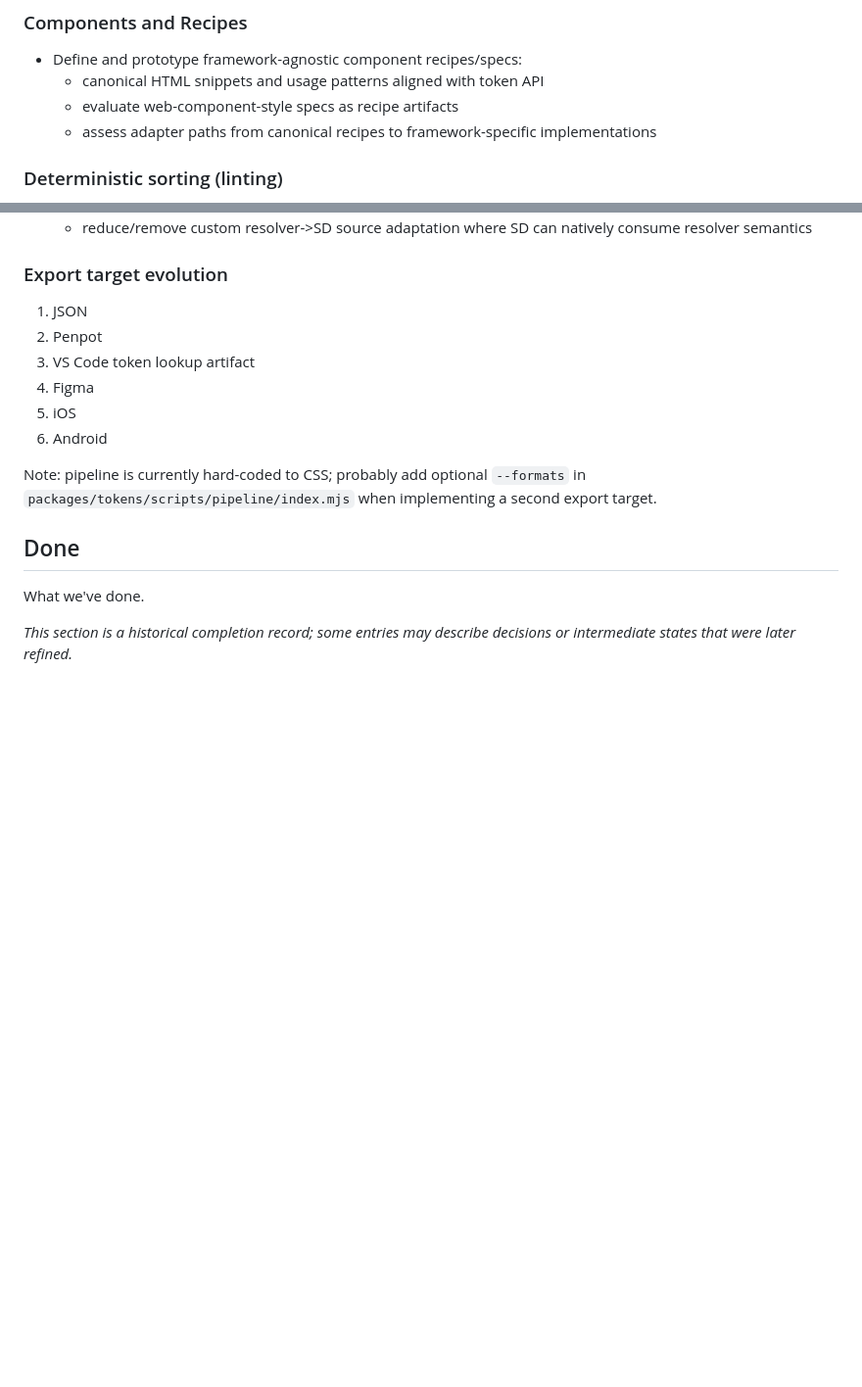
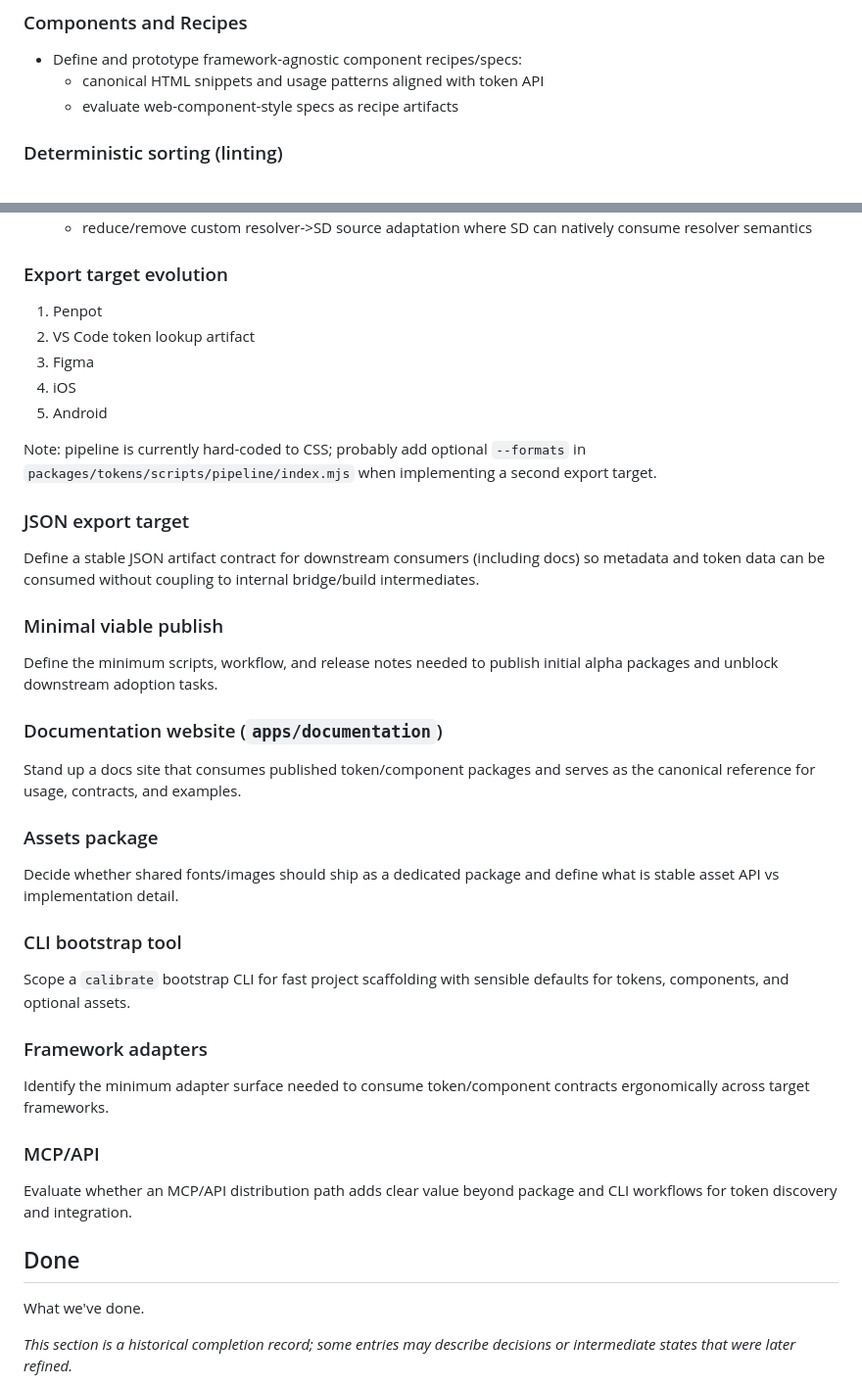
Before and after one commit to measuredco/calibrate, a Markdown page: docs/PLANNING.md, 2 parts joined by grey strips. Shown at 98% size. GitHub-like rendering; blank space fills up the shorter version.

Commit message:
docs: refine later roadmap topics

```diff
--- a/docs/PLANNING.md
+++ b/docs/PLANNING.md
@@ -21,7 +21,6 @@ Everything we could attempt given sufficient time and resources.
 - Define and prototype framework-agnostic component recipes/specs:
   - canonical HTML snippets and usage patterns aligned with token API
   - evaluate web-component-style specs as recipe artifacts
-  - assess adapter paths from canonical recipes to framework-specific implementations
 
 ### Deterministic sorting (linting)
 
@@ -57,7 +56,6 @@ Everything we could attempt given sufficient time and resources.
 
 ### Export target evolution
 
-1. JSON
 1. Penpot
 1. VS Code token lookup artifact
 1. Figma
@@ -65,6 +63,34 @@ Everything we could attempt given sufficient time and resources.
 1. Android
 
 Note: pipeline is currently hard-coded to CSS; probably add optional `--formats` in `packages/tokens/scripts/pipeline/index.mjs` when implementing a second export target.
+
+### JSON export target
+
+Define a stable JSON artifact contract for downstream consumers (including docs) so metadata and token data can be consumed without coupling to internal bridge/build intermediates.
+
+### Minimal viable publish
+
+Define the minimum scripts, workflow, and release notes needed to publish initial alpha packages and unblock downstream adoption tasks.
+
+### Documentation website (`apps/documentation`)
+
+Stand up a docs site that consumes published token/component packages and serves as the canonical reference for usage, contracts, and examples.
+
+### Assets package
+
+Decide whether shared fonts/images should ship as a dedicated package and define what is stable asset API vs implementation detail.
+
+### CLI bootstrap tool
+
+Scope a `calibrate` bootstrap CLI for fast project scaffolding with sensible defaults for tokens, components, and optional assets.
+
+### Framework adapters
+
+Identify the minimum adapter surface needed to consume token/component contracts ergonomically across target frameworks.
+
+### MCP/API
+
+Evaluate whether an MCP/API distribution path adds clear value beyond package and CLI workflows for token discovery and integration.
 
 ## Done
 
```
